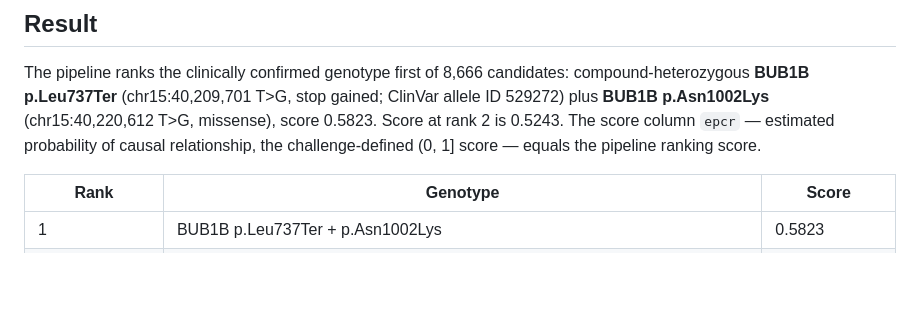
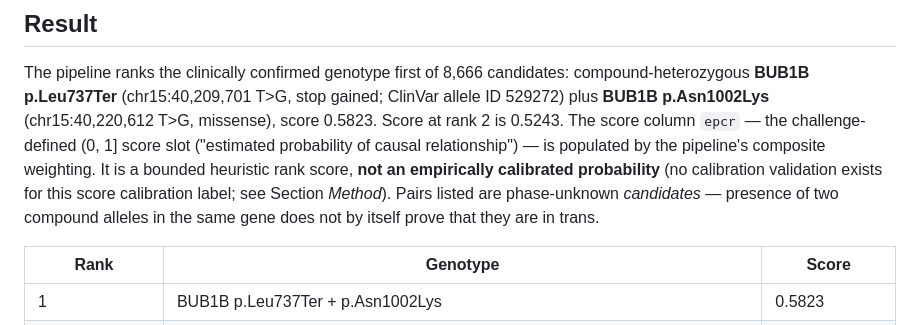
Before and after one commit to fulopjoz/mva-track1, a Markdown page: REPORT.md, the part around the change. Drawn GitHub-style; blank space fills up the shorter version.

Commit message:
Frame epcr as bounded heuristic

```diff
--- a/REPORT.md
+++ b/REPORT.md
@@ -9,9 +9,13 @@ The pipeline ranks the clinically confirmed genotype first of 8,666
 candidates: compound-heterozygous **BUB1B p.Leu737Ter**
 (chr15:40,209,701 T>G, stop gained; ClinVar allele ID 529272) plus
 **BUB1B p.Asn1002Lys** (chr15:40,220,612 T>G, missense), score 0.5823.
-Score at rank 2 is 0.5243. The score column `epcr` — estimated probability
-of causal relationship, the challenge-defined (0, 1] score — equals the
-pipeline ranking score.
+Score at rank 2 is 0.5243. The score column `epcr` — the challenge-defined
+(0, 1] score slot ("estimated probability of causal relationship") — is
+populated by the pipeline's composite weighting. It is a bounded heuristic
+rank score, **not an empirically calibrated probability** (no calibration
+validation exists for this score calibration label; see Section *Method*).
+Pairs listed are phase-unknown *candidates* — presence of two compound
+alleles in the same gene does not by itself prove that they are in trans.
 
 | Rank | Genotype | Score |
 |---|---|---|
```
Also changed, not shown: AUDIT_RESOLUTION.md (added, +26 -0 lines), docs/TECHNICAL_DOCUMENTATION.md (+4 -1 lines).
